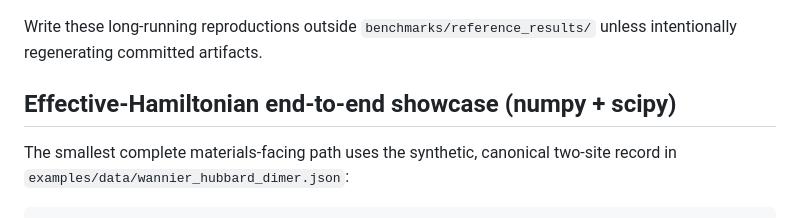
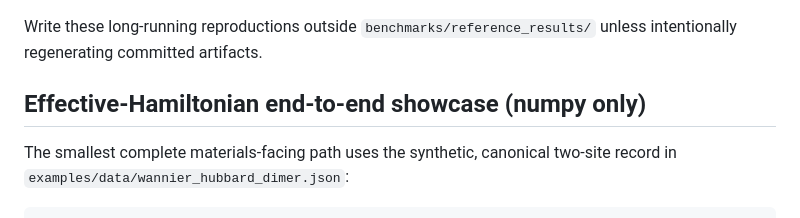
Before and after one commit to gutama/clifford_qc, a Markdown page: REPRODUCING.md, the part around the change. GitHub-like rendering.

Commit message:
Document NumPy-only showcase dependency

```diff
--- a/REPRODUCING.md
+++ b/REPRODUCING.md
@@ -193,7 +193,7 @@ python benchmarks/watch_reproduction.py \
 Write these long-running reproductions outside `benchmarks/reference_results/`
 unless intentionally regenerating committed artifacts.
 
-## Effective-Hamiltonian end-to-end showcase (numpy + scipy)
+## Effective-Hamiltonian end-to-end showcase (numpy only)
 
 The smallest complete materials-facing path uses the synthetic, canonical
 two-site record in `examples/data/wannier_hubbard_dimer.json`:
```
